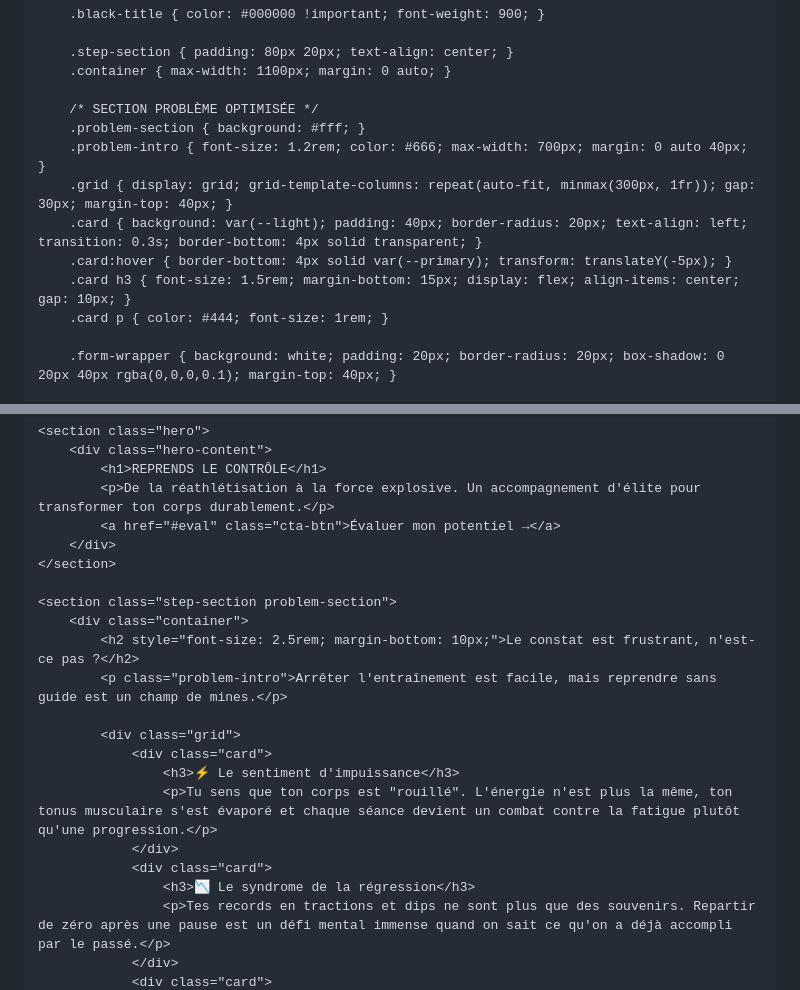
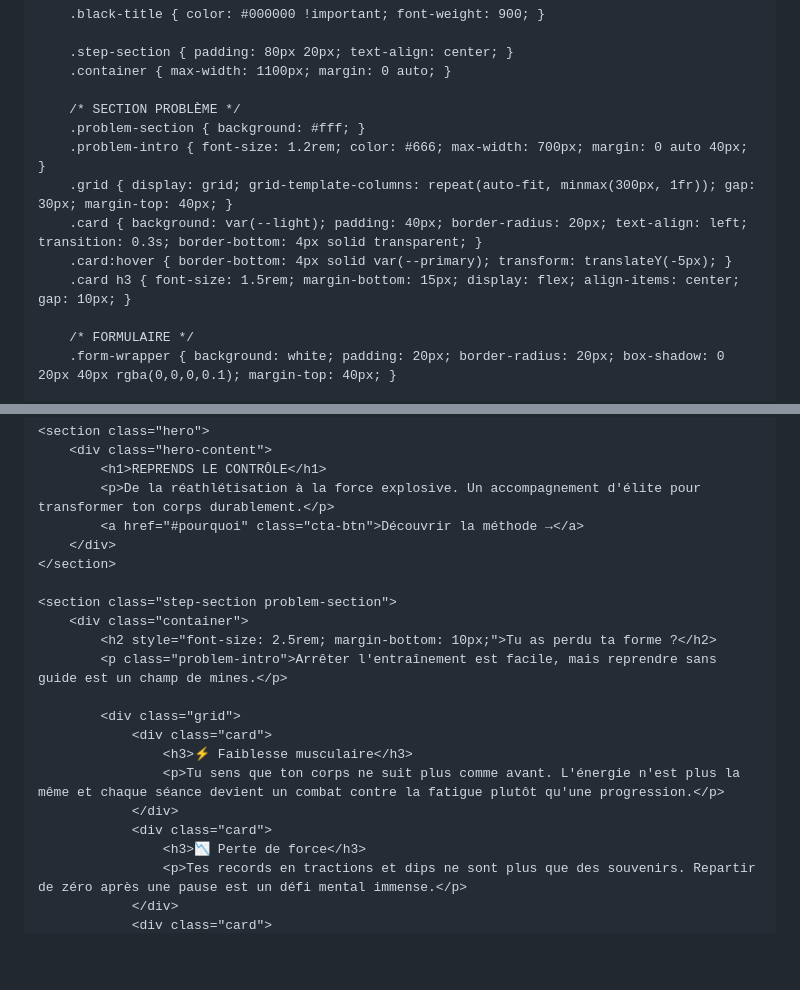
Before and after one commit to mosiahahouansou-jpg/moses-thundercat-landing, a Markdown page: README.md, 2 parts joined by grey strips. Drawn GitHub-style; blank space fills up the shorter version.

Commit message:
Update README with revised section titles and content

```diff
--- a/README.md
+++ b/README.md
@@ -44,15 +44,15 @@
         .step-section { padding: 80px 20px; text-align: center; }
         .container { max-width: 1100px; margin: 0 auto; }
 
-        /* SECTION PROBLÈME OPTIMISÉE */
+        /* SECTION PROBLÈME */
         .problem-section { background: #fff; }
         .problem-intro { font-size: 1.2rem; color: #666; max-width: 700px; margin: 0 auto 40px; }
         .grid { display: grid; grid-template-columns: repeat(auto-fit, minmax(300px, 1fr)); gap: 30px; margin-top: 40px; }
         .card { background: var(--light); padding: 40px; border-radius: 20px; text-align: left; transition: 0.3s; border-bottom: 4px solid transparent; }
         .card:hover { border-bottom: 4px solid var(--primary); transform: translateY(-5px); }
         .card h3 { font-size: 1.5rem; margin-bottom: 15px; display: flex; align-items: center; gap: 10px; }
-        .card p { color: #444; font-size: 1rem; }
 
+        /* FORMULAIRE */
         .form-wrapper { background: white; padding: 20px; border-radius: 20px; box-shadow: 0 20px 40px rgba(0,0,0,0.1); margin-top: 40px; }
 
         /* OFFER BOX */
@@ -82,22 +82,22 @@
         <div class="hero-content">
             <h1>REPRENDS LE CONTRÔLE</h1>
             <p>De la réathlétisation à la force explosive. Un accompagnement d'élite pour transformer ton corps durablement.</p>
-            <a href="#eval" class="cta-btn">Évaluer mon potentiel →</a>
+            <a href="#pourquoi" class="cta-btn">Découvrir la méthode →</a>
         </div>
     </section>
 
     <section class="step-section problem-section">
         <div class="container">
-            <h2 style="font-size: 2.5rem; margin-bottom: 10px;">Le constat est frustrant, n'est-ce pas ?</h2>
+            <h2 style="font-size: 2.5rem; margin-bottom: 10px;">Tu as perdu ta forme ?</h2>
             <p class="problem-intro">Arrêter l'entraînement est facile, mais reprendre sans guide est un champ de mines.</p>
 
             <div class="grid">
                 <div class="card">
-                    <h3>⚡ Le sentiment d'impuissance</h3>
-                    <p>Tu sens que ton corps est "rouillé". L'énergie n'est plus la même, ton tonus musculaire s'est évaporé et chaque séance devient un combat contre la fatigue plutôt qu'une progression.</p>
+                    <h3>⚡ Faiblesse musculaire</h3>
+                    <p>Tu sens que ton corps ne suit plus comme avant. L'énergie n'est plus la même et chaque séance devient un combat contre la fatigue plutôt qu'une progression.</p>
                 </div>
                 <div class="card">
-                    <h3>📉 Le syndrome de la régression</h3>
-                    <p>Tes records en tractions et dips ne sont plus que des souvenirs. Repartir de zéro après une pause est un défi mental immense quand on sait ce qu'on a déjà accompli par le passé.</p>
+                    <h3>📉 Perte de force</h3>
+                    <p>Tes records en tractions et dips ne sont plus que des souvenirs. Repartir de zéro après une pause est un défi mental immense.</p>
                 </div>
                 <div class="card">
```
Also changed, not shown: other parts of README.md (+22 -2 lines).
